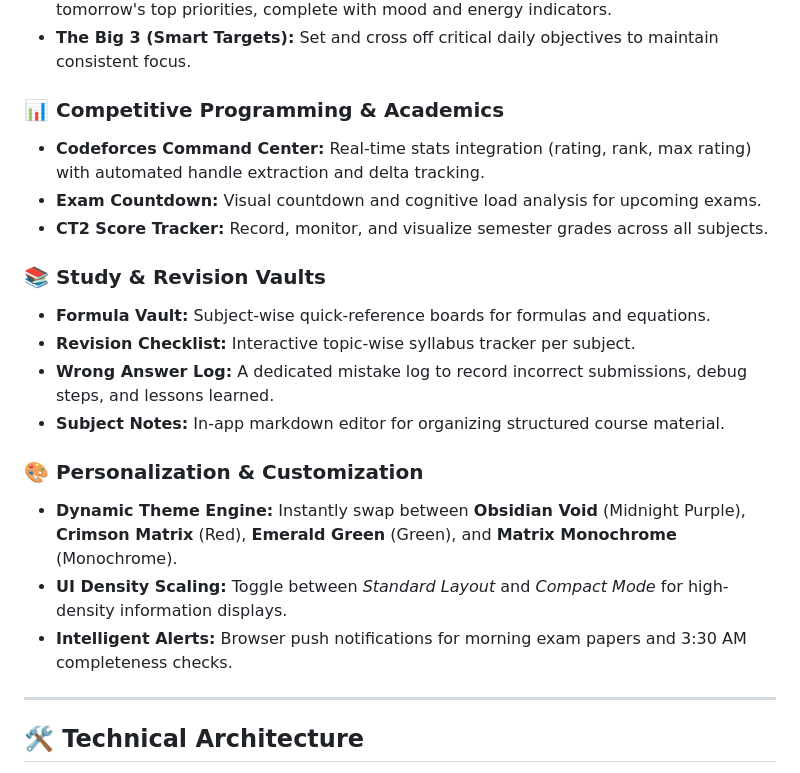
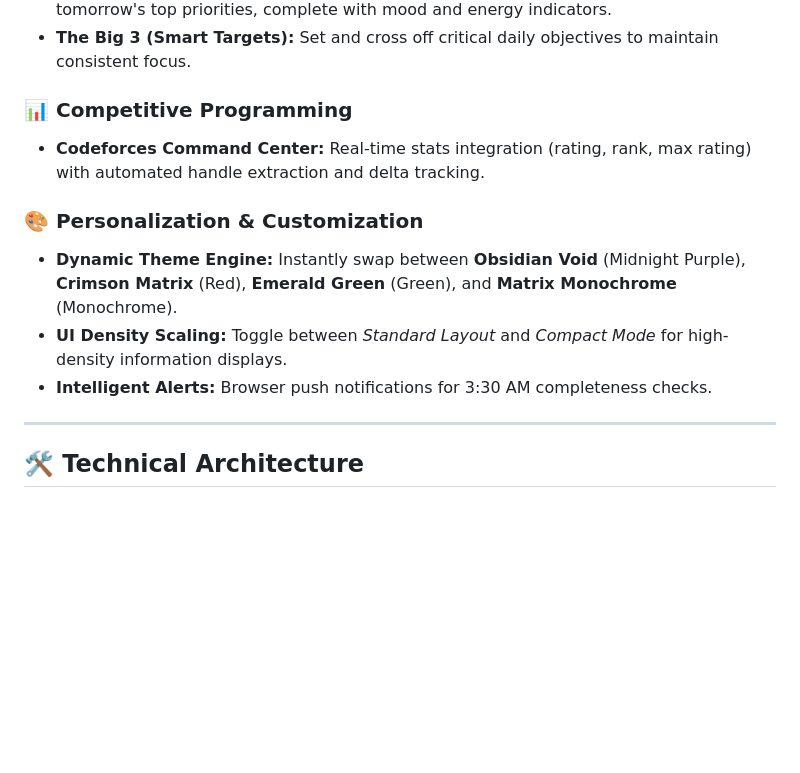
Before and after one commit to vijaypagolu2007/BOBBY.OS, a Markdown page: README.md, the part around the change. GitHub-like rendering; blank space fills up the shorter version.

Commit message:
Update README.md to remove exam and study features

```diff
--- a/README.md
+++ b/README.md
@@ -18,21 +18,13 @@
 *   **Daily Diary:** Structured logging for daily wins, challenges faced, lessons learned, and tomorrow's top priorities, complete with mood and energy indicators.
 *   **The Big 3 (Smart Targets):** Set and cross off critical daily objectives to maintain consistent focus.
 
-### 📊 Competitive Programming & Academics
+### 📊 Competitive Programming
 *   **Codeforces Command Center:** Real-time stats integration (rating, rank, max rating) with automated handle extraction and delta tracking.
-*   **Exam Countdown:** Visual countdown and cognitive load analysis for upcoming exams.
-*   **CT2 Score Tracker:** Record, monitor, and visualize semester grades across all subjects.
-
-### 📚 Study & Revision Vaults
-*   **Formula Vault:** Subject-wise quick-reference boards for formulas and equations.
-*   **Revision Checklist:** Interactive topic-wise syllabus tracker per subject.
-*   **Wrong Answer Log:** A dedicated mistake log to record incorrect submissions, debug steps, and lessons learned.
-*   **Subject Notes:** In-app markdown editor for organizing structured course material.
 
 ### 🎨 Personalization & Customization
 *   **Dynamic Theme Engine:** Instantly swap between **Obsidian Void** (Midnight Purple), **Crimson Matrix** (Red), **Emerald Green** (Green), and **Matrix Monochrome** (Monochrome).
 *   **UI Density Scaling:** Toggle between *Standard Layout* and *Compact Mode* for high-density information displays.
-*   **Intelligent Alerts:** Browser push notifications for morning exam papers and 3:30 AM completeness checks.
+*   **Intelligent Alerts:** Browser push notifications for 3:30 AM completeness checks.
 
 ---
 
```
